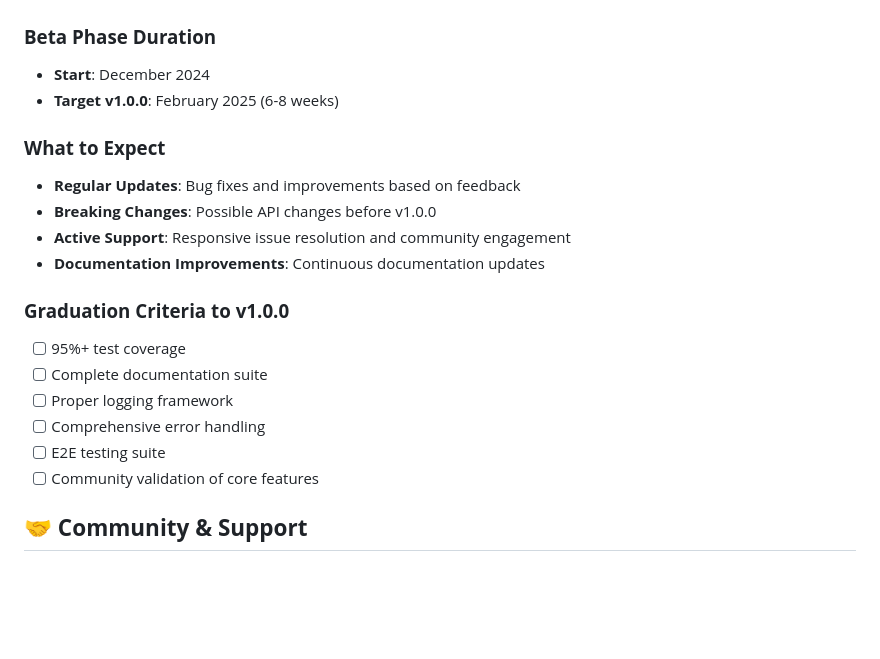
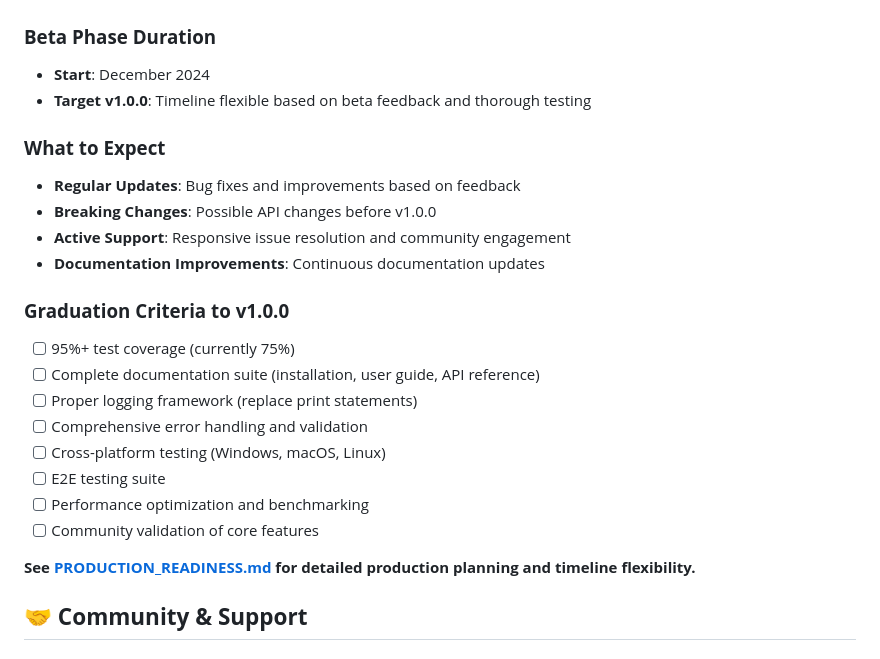
Before and after one commit to safer-strategy/AgenticScrum, a Markdown page: BETA_LAUNCH.md, the part around the change. Drawn GitHub-style; blank space fills up the shorter version.

```diff
--- a/BETA_LAUNCH.md
+++ b/BETA_LAUNCH.md
@@ -194,7 +194,7 @@ agentic-scrum-setup init --project-name "MyProject" --language python
 
 ### **Beta Phase Duration**
 - **Start**: December 2024
-- **Target v1.0.0**: February 2025 (6-8 weeks)
+- **Target v1.0.0**: Timeline flexible based on beta feedback and thorough testing
 
 ### **What to Expect**
 - **Regular Updates**: Bug fixes and improvements based on feedback
@@ -203,12 +203,16 @@ agentic-scrum-setup init --project-name "MyProject" --language python
 - **Documentation Improvements**: Continuous documentation updates
 
 ### **Graduation Criteria to v1.0.0**
-- [ ] 95%+ test coverage
-- [ ] Complete documentation suite
-- [ ] Proper logging framework
-- [ ] Comprehensive error handling
+- [ ] 95%+ test coverage (currently 75%)
+- [ ] Complete documentation suite (installation, user guide, API reference)
+- [ ] Proper logging framework (replace print statements)
+- [ ] Comprehensive error handling and validation
+- [ ] Cross-platform testing (Windows, macOS, Linux)
 - [ ] E2E testing suite
+- [ ] Performance optimization and benchmarking
 - [ ] Community validation of core features
+
+**See [PRODUCTION_READINESS.md](PRODUCTION_READINESS.md) for detailed production planning and timeline flexibility.**
 
 ## 🤝 **Community & Support**
 
```
Also changed, not shown: PRODUCTION_READINESS.md (added, +276 -0 lines), docs/FEATURE_MATRIX.md (+16 -7 lines).
